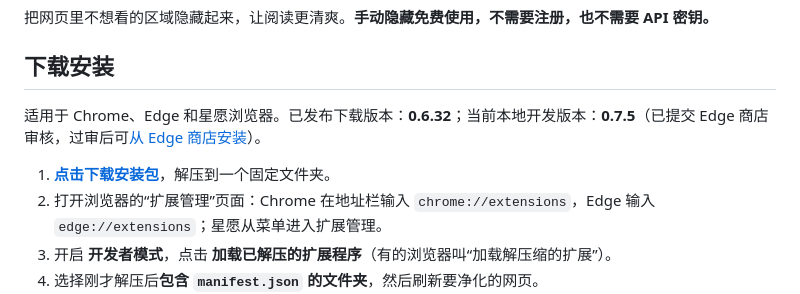
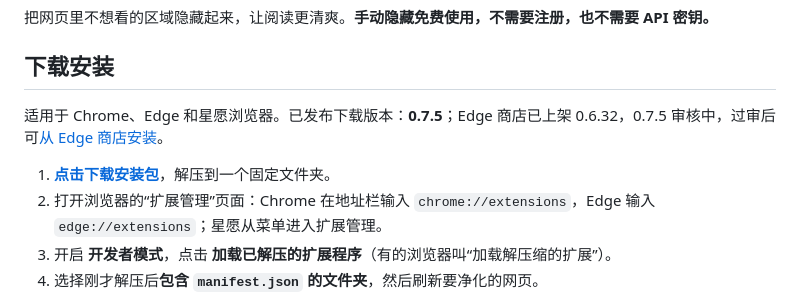
Before and after one commit to mhgd3250905/PagePure, a Markdown page: README.md, the part around one of its changes. Drawn GitHub-style.

```diff
--- a/README.md
+++ b/README.md
@@ -4,5 +4,5 @@
 
 ## 下载安装
 
-适用于 Chrome、Edge 和星愿浏览器。已发布下载版本：**0.6.32**；当前本地开发版本：**0.7.5**（已提交 Edge 商店审核，过审后可[从 Edge 商店安装](https://microsoftedge.microsoft.com/addons/detail/ijiaoneehjiebocilhnbmkoohlleaeen)）。
+适用于 Chrome、Edge 和星愿浏览器。已发布下载版本：**0.7.5**；Edge 商店已上架 0.6.32，0.7.5 审核中，过审后可[从 Edge 商店安装](https://microsoftedge.microsoft.com/addons/detail/ijiaoneehjiebocilhnbmkoohlleaeen)。
 
```
Also changed, not shown: other parts of README.md (+1 -1 lines), MILESTONE.md (+1 -1 lines), docs/VERSION_HISTORY.md (+1 -1 lines).
